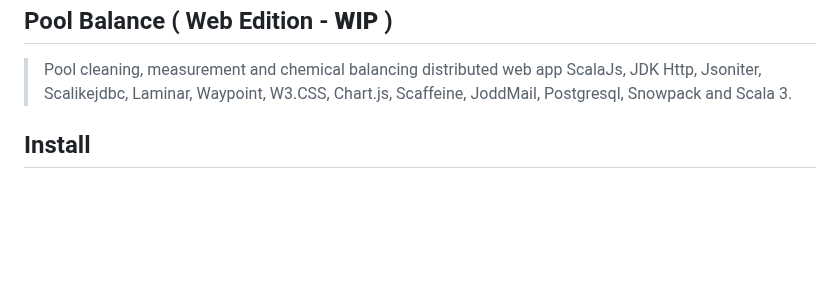
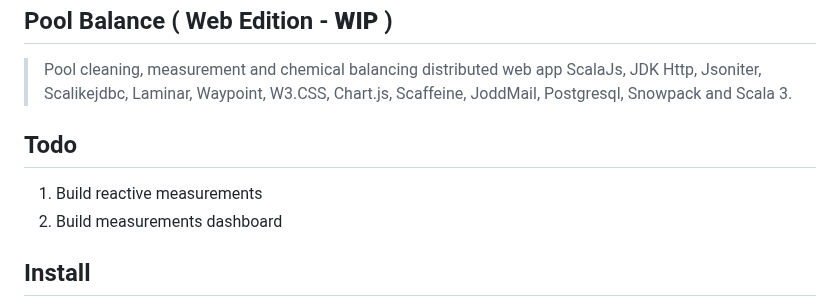
Before and after one commit to objektwerks/pool.balance.w, a Markdown page: README.md, the part around the change. Drawn GitHub-style; blank space fills up the shorter version.

```diff
--- a/README.md
+++ b/README.md
@@ -3,6 +3,11 @@ Pool Balance ( Web Edition - **WIP** )
 >Pool cleaning, measurement and chemical balancing distributed web app ScalaJs,
 >JDK Http, Jsoniter, Scalikejdbc, Laminar, Waypoint, W3.CSS, Chart.js, Scaffeine,
 >JoddMail, Postgresql, Snowpack and Scala 3.
+
+Todo
+----
+1. Build reactive measurements
+2. Build measurements dashboard
 
 Install
 -------
```
